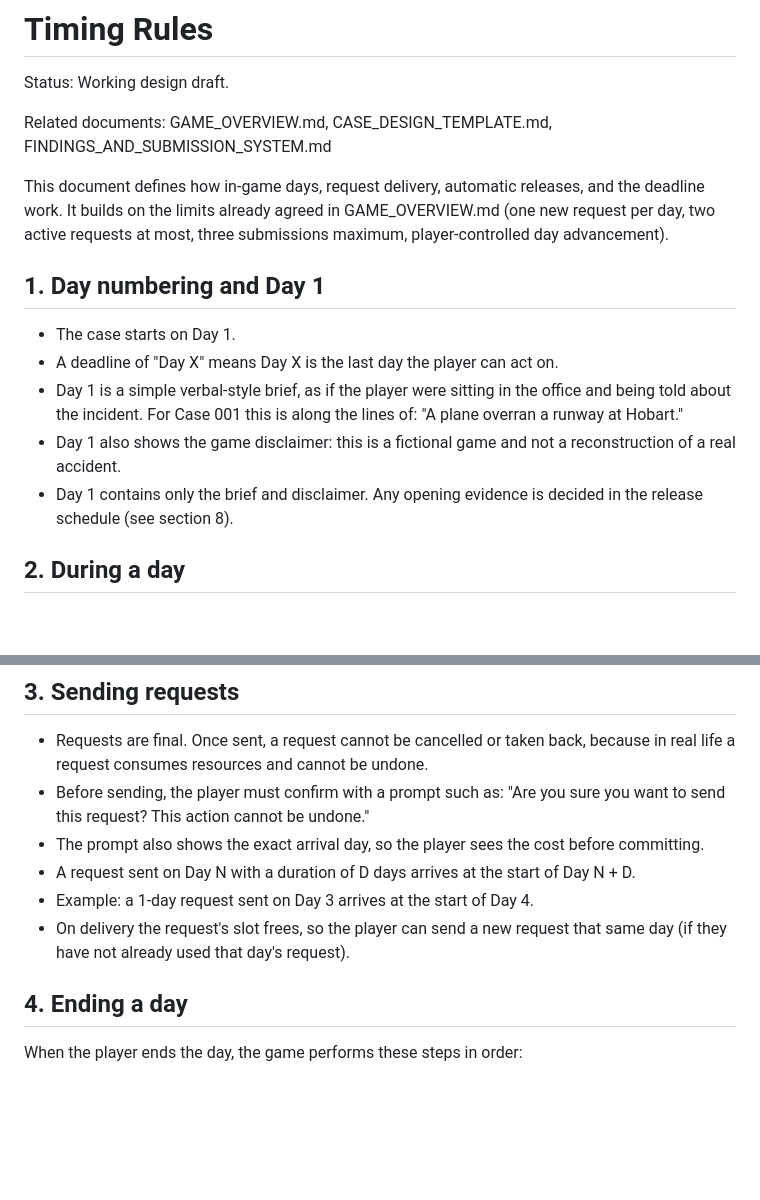
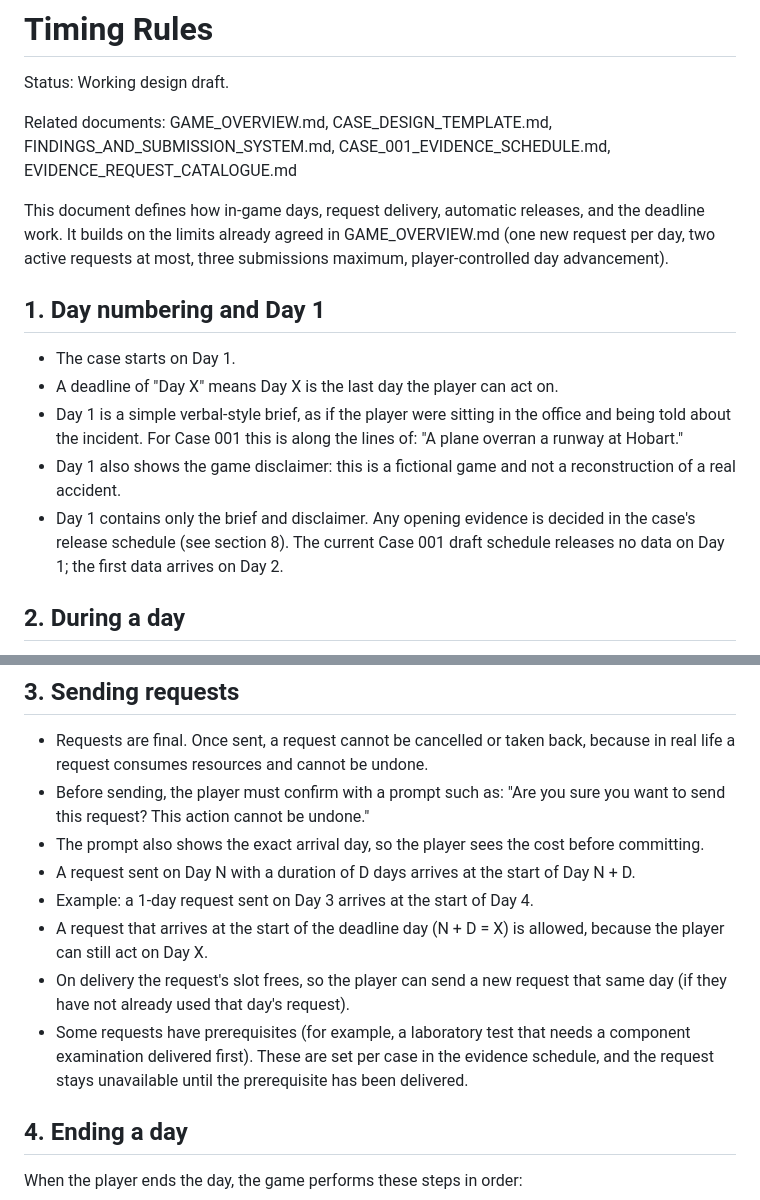
Before and after one commit to ltmuzza777-source/air-crash-investigation, a Markdown page: TIMING_RULES.md, 2 parts joined by grey strips. GitHub-like rendering; blank space fills up the shorter version.

```diff
--- a/TIMING_RULES.md
+++ b/TIMING_RULES.md
@@ -2,7 +2,7 @@
 
 Status: Working design draft.
 
-Related documents: GAME_OVERVIEW.md, CASE_DESIGN_TEMPLATE.md, FINDINGS_AND_SUBMISSION_SYSTEM.md
+Related documents: GAME_OVERVIEW.md, CASE_DESIGN_TEMPLATE.md, FINDINGS_AND_SUBMISSION_SYSTEM.md, CASE_001_EVIDENCE_SCHEDULE.md, EVIDENCE_REQUEST_CATALOGUE.md
 
 This document defines how in-game days, request delivery, automatic releases, and the deadline work. It builds on the limits already agreed in GAME_OVERVIEW.md (one new request per day, two active requests at most, three submissions maximum, player-controlled day advancement).
 
@@ -12,7 +12,7 @@ This document defines how in-game days, request delivery, automatic releases, an
 - A deadline of "Day X" means Day X is the last day the player can act on.
 - Day 1 is a simple verbal-style brief, as if the player were sitting in the office and being told about the incident. For Case 001 this is along the lines of: "A plane overran a runway at Hobart."
 - Day 1 also shows the game disclaimer: this is a fictional game and not a reconstruction of a real accident.
-- Day 1 contains only the brief and disclaimer. Any opening evidence is decided in the release schedule (see section 8).
+- Day 1 contains only the brief and disclaimer. Any opening evidence is decided in the case's release schedule (see section 8). The current Case 001 draft schedule releases no data on Day 1; the first data arrives on Day 2.
 
 ## 2. During a day
 
@@ -28,7 +28,9 @@ This document defines how in-game days, request delivery, automatic releases, an
 - The prompt also shows the exact arrival day, so the player sees the cost before committing.
 - A request sent on Day N with a duration of D days arrives at the start of Day N + D.
 - Example: a 1-day request sent on Day 3 arrives at the start of Day 4.
+- A request that arrives at the start of the deadline day (N + D = X) is allowed, because the player can still act on Day X.
 - On delivery the request's slot frees, so the player can send a new request that same day (if they have not already used that day's request).
+- Some requests have prerequisites (for example, a laboratory test that needs a component examination delivered first). These are set per case in the evidence schedule, and the request stays unavailable until the prerequisite has been delivered.
 
 ## 4. Ending a day
 
```
Also changed, not shown: other parts of TIMING_RULES.md (+11 -6 lines).
